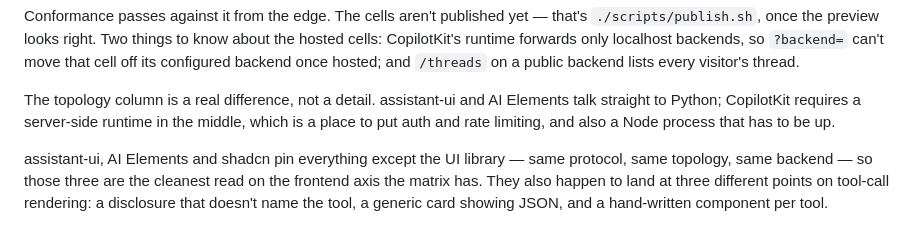
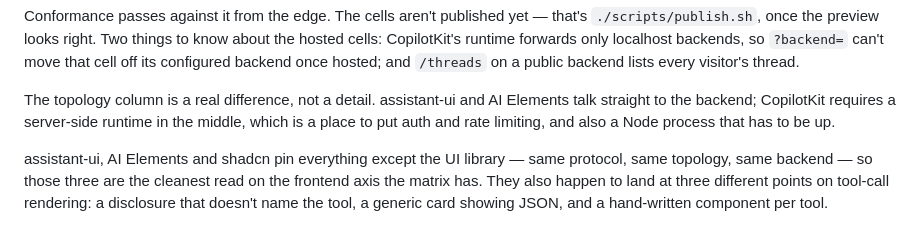
Before and after one commit to fairchild/chat-matrix, a Markdown page: README.md, the part around the change. GitHub-like rendering.

```diff
--- a/README.md
+++ b/README.md
@@ -140,7 +140,7 @@ so `?backend=` can't move that cell off its configured backend once hosted; and
 `/threads` on a public backend lists every visitor's thread.
 
 The topology column is a real difference, not a detail. assistant-ui and
-AI Elements talk straight to Python; CopilotKit requires a server-side runtime
+AI Elements talk straight to the backend; CopilotKit requires a server-side runtime
 in the middle, which is a place to put auth and rate limiting, and also a Node
 process that has to be up.
 
```
Also changed, not shown: docs/plans/open-work.md (added, +144 -0 lines).
